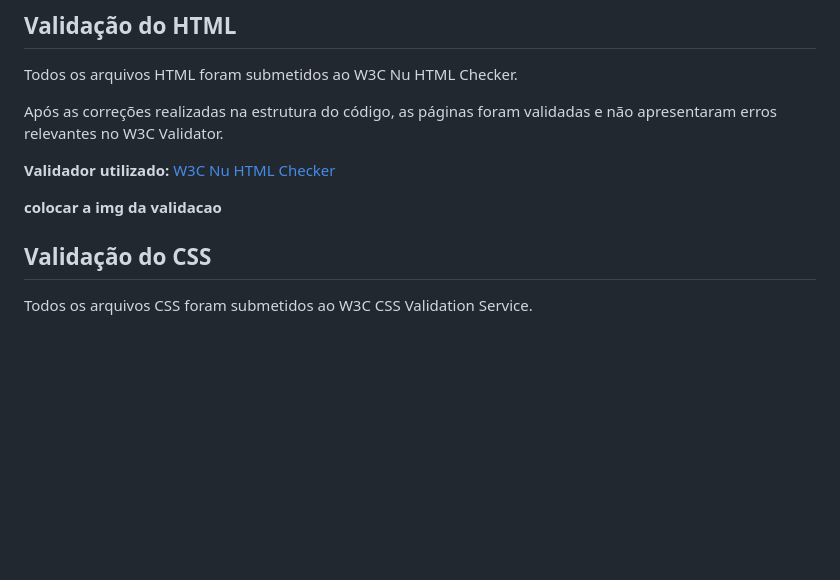
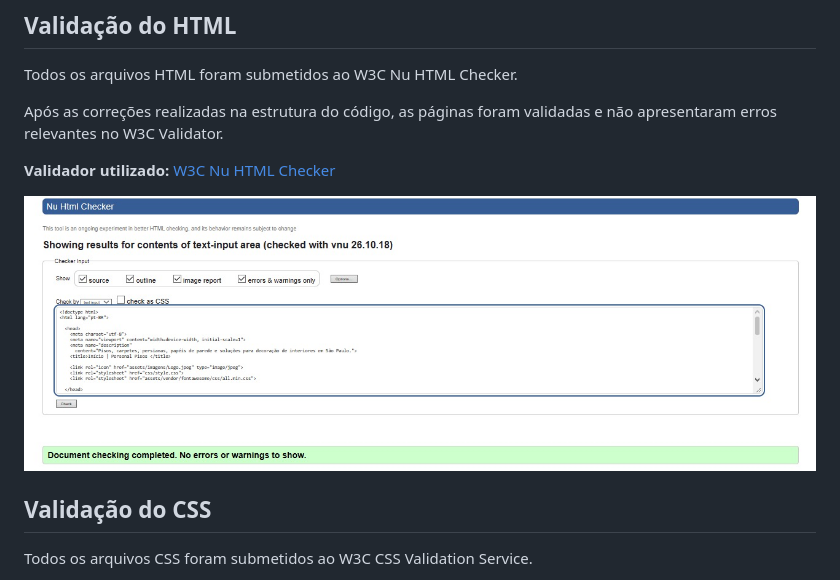
Before and after one commit to JuliaLafaelly/Site_Personal_Pisos, a Markdown page: README.md, the part around the change. GitHub-like rendering; pictures changed too: assets/imagens/ValidadorHTML.png (added); blank space fills up the shorter version.

Commit message:
Adicionando-validador-README

```diff
--- a/README.md
+++ b/README.md
@@ -255,7 +255,7 @@ Após as correções realizadas na estrutura do código, as páginas foram valid
 
 **Validador utilizado:** [W3C Nu HTML Checker](https://validator.w3.org/nu/)
 
-**colocar a img da validacao**
+![Captura da validação do HTML do site](assets/imagens/ValidadorHTML.png)
 
 ## Validação do CSS
 
```
